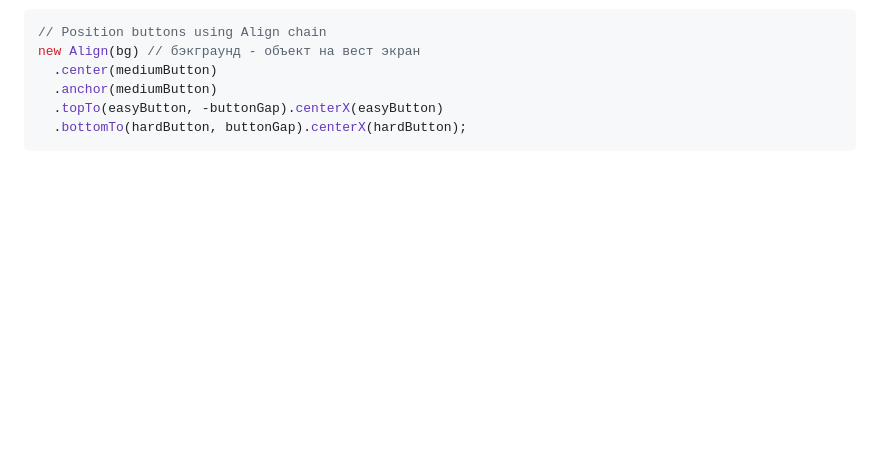
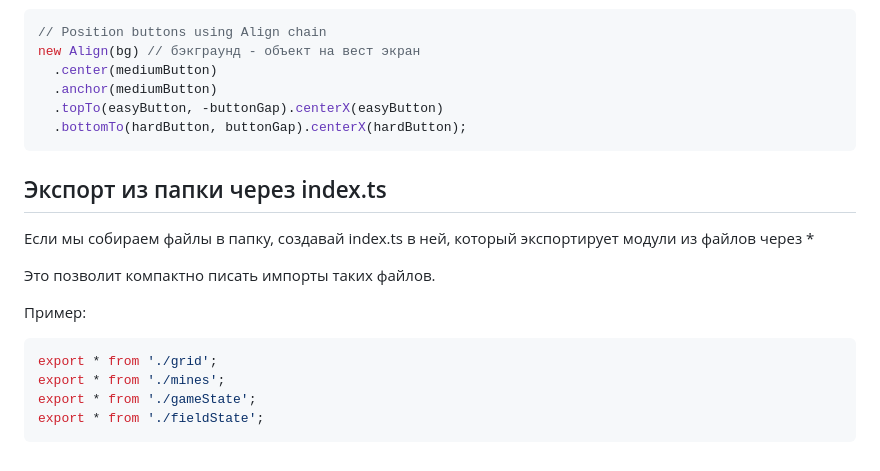
Before and after one commit to Kvisaz/phaser-lab2, a Markdown page: code_rules.md, the part around the change. Rendered like a GitHub page; blank space fills up the shorter version.

Commit message:
code rules - export * /me

````diff
--- a/code_rules.md
+++ b/code_rules.md
@@ -139,3 +139,16 @@ new Align(bg) // бэкграунд - объект на вест экран
   .topTo(easyButton, -buttonGap).centerX(easyButton)
   .bottomTo(hardButton, buttonGap).centerX(hardButton);
 ```
+
+## Экспорт из папки через index.ts
+Если мы собираем файлы в папку, создавай index.ts в ней, который экспортирует модули из файлов через *
+
+Это позволит компактно писать импорты таких файлов.
+
+Пример:
+```typescript
+export * from './grid';
+export * from './mines';
+export * from './gameState';
+export * from './fieldState';
+```
````
